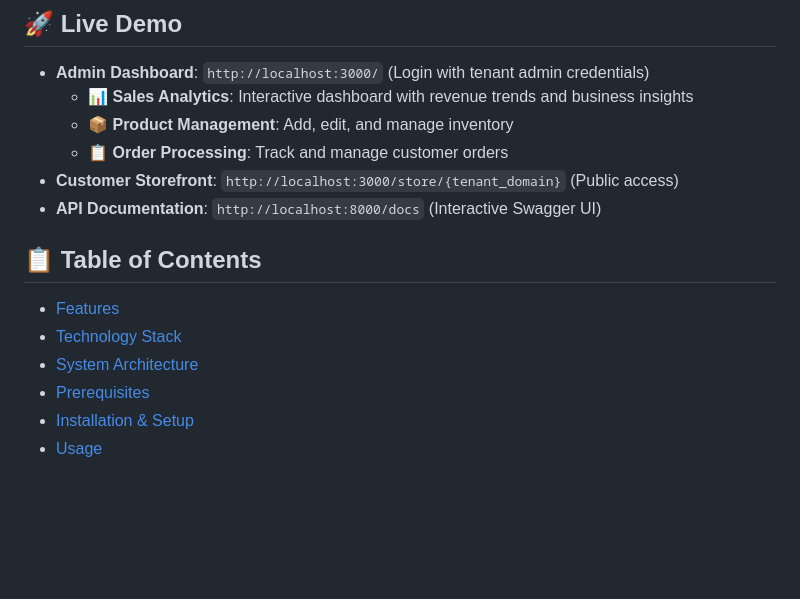
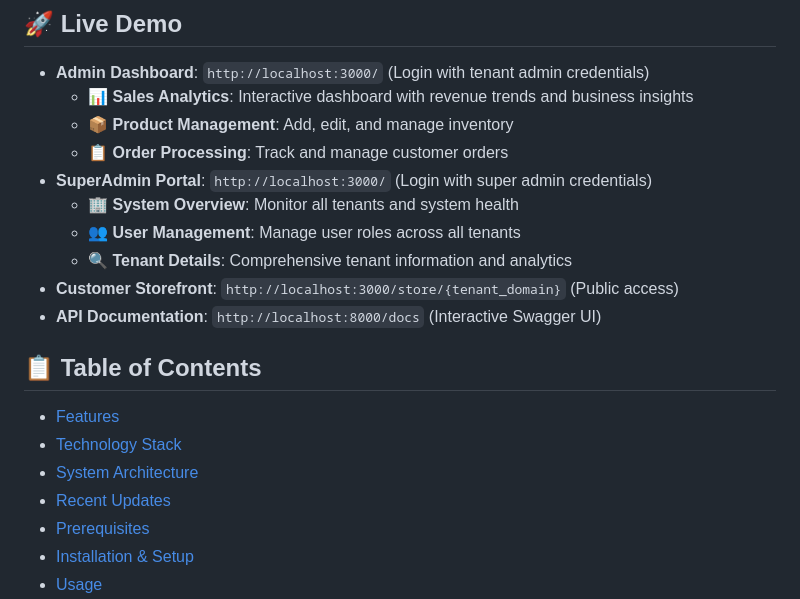
Before and after one commit to joshzacharytan/generation-capstone, a Markdown page: README.md, the part around the change printed below. GitHub-like rendering; blank space fills up the shorter version.

```diff
--- a/README.md
+++ b/README.md
@@ -8,6 +8,10 @@ A full-stack, multi-tenant e-commerce platform built for DevOps bootcamp capston
   - 📊 **Sales Analytics**: Interactive dashboard with revenue trends and business insights
   - 📦 **Product Management**: Add, edit, and manage inventory
   - 📋 **Order Processing**: Track and manage customer orders
+- **SuperAdmin Portal**: `http://localhost:3000/` (Login with super admin credentials)
+  - 🏢 **System Overview**: Monitor all tenants and system health
+  - 👥 **User Management**: Manage user roles across all tenants
+  - 🔍 **Tenant Details**: Comprehensive tenant information and analytics
 - **Customer Storefront**: `http://localhost:3000/store/{tenant_domain}` (Public access)
 - **API Documentation**: `http://localhost:8000/docs` (Interactive Swagger UI)
 
@@ -16,6 +20,7 @@ A full-stack, multi-tenant e-commerce platform built for DevOps bootcamp capston
 - [Features](#-features)
 - [Technology Stack](#-technology-stack)
 - [System Architecture](#-system-architecture)
+- [Recent Updates](#-recent-updates)
 - [Prerequisites](#-prerequisites)
 - [Installation & Setup](#-installation--setup)
 - [Usage](#-usage)
```
Also changed, not shown: other parts of README.md (+41 -0 lines).
